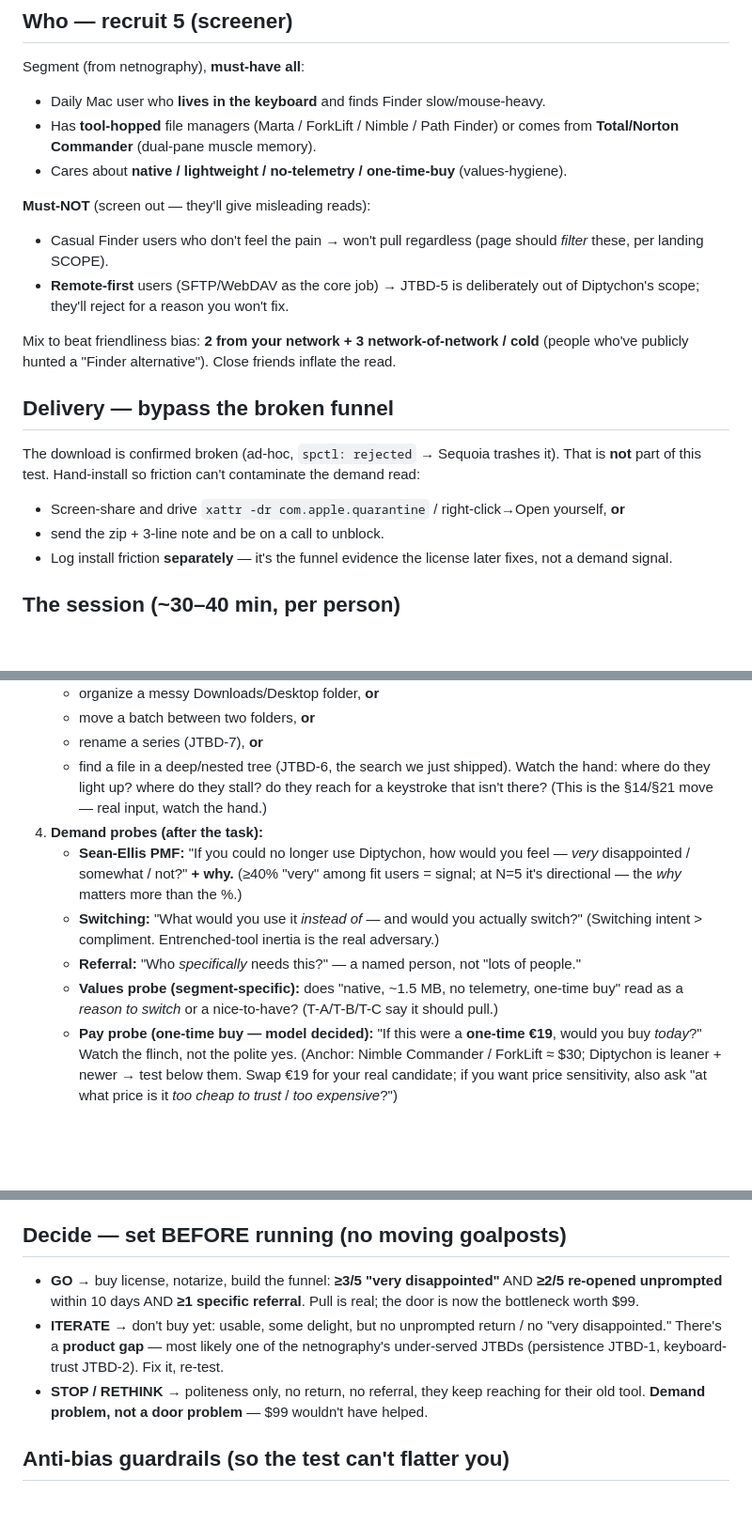
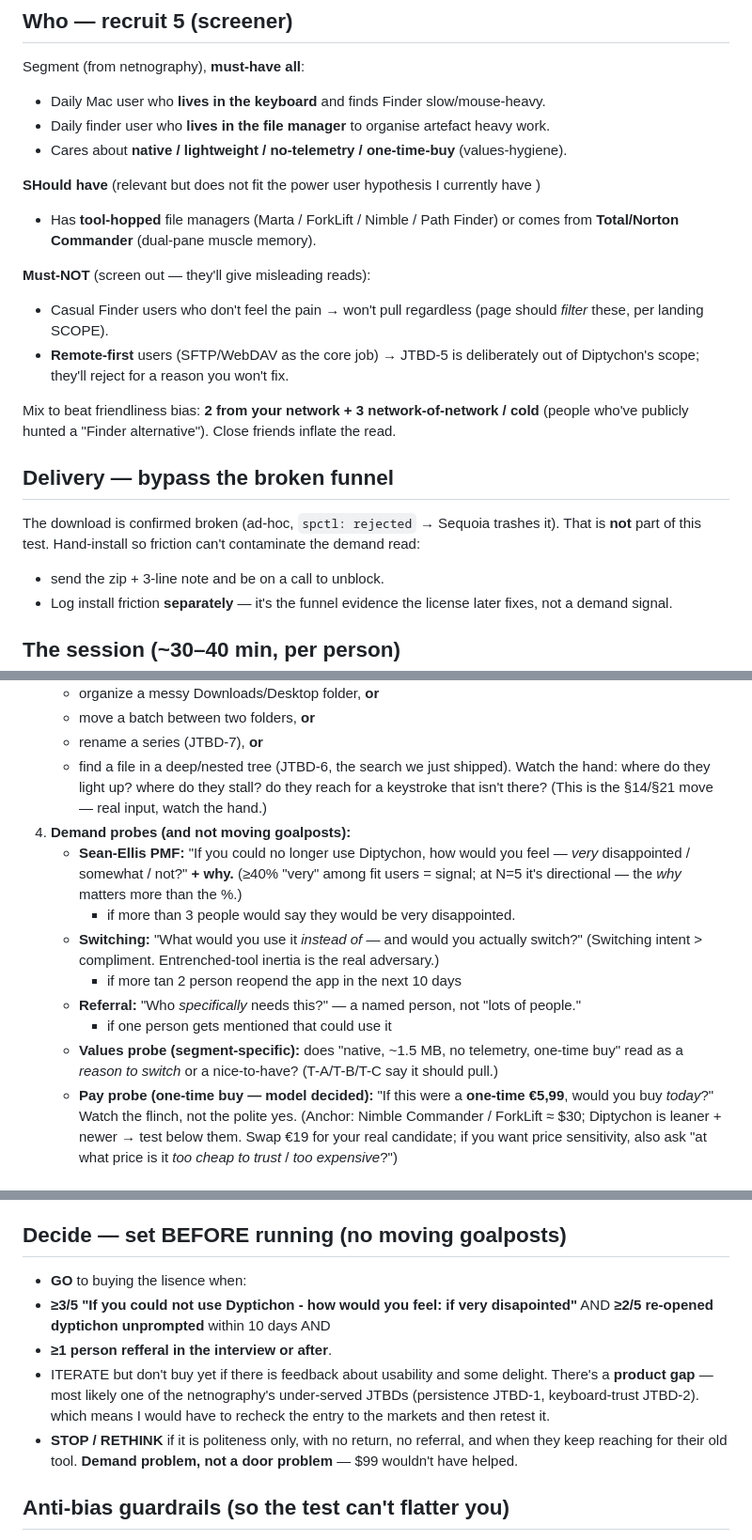
Before and after one commit to Tvk-sd/diptychon, a Markdown page: context/demand-test.md, 3 parts joined by grey strips. Shown at 94% size. Drawn GitHub-style; blank space fills up the shorter version.

Commit message:
docs(gtm): demand-test edits — recruit hypothesis, €5.99 pay probe, decide criteria
Till's own refinements to the demand test: added a "lives in the file manager for
artefact-heavy work" recruit line, moved the tool-hopper trait to should-have,
set the pay-probe to a concrete €5.99, and firmed the GO/ITERATE/STOP thresholds.

Co-Authored-By: Claude Opus 4.8 <noreply@anthropic.com>

```diff
--- a/context/demand-test.md
+++ b/context/demand-test.md
@@ -22,9 +22,12 @@ no one wants to enter.
 
 Segment (from netnography), **must-have all**:
 - Daily Mac user who **lives in the keyboard** and finds Finder slow/mouse-heavy.
+- Daily finder user who **lives in the file manager** to organise artefact heavy work.
+- Cares about **native / lightweight / no-telemetry / one-time-buy** (values-hygiene).
+
+**SHould have** (relevant but does not fit the power user hypothesis I currently have )
 - Has **tool-hopped** file managers (Marta / ForkLift / Nimble / Path Finder) or comes
   from **Total/Norton Commander** (dual-pane muscle memory).
-- Cares about **native / lightweight / no-telemetry / one-time-buy** (values-hygiene).
 
 **Must-NOT** (screen out — they'll give misleading reads):
 - Casual Finder users who don't feel the pain → won't pull regardless (page should
@@ -39,7 +42,6 @@ Mix to beat friendliness bias: **2 from your network + 3 network-of-network / co
 
 The download is confirmed broken (ad-hoc, `spctl: rejected` → Sequoia trashes it). That
 is **not** part of this test. Hand-install so friction can't contaminate the demand read:
-- Screen-share and drive `xattr -dr com.apple.quarantine` / right-click→Open yourself, **or**
 - send the zip + 3-line note and be on a call to unblock.
 - Log install friction **separately** — it's the funnel evidence the license later fixes,
   not a demand signal.
@@ -57,16 +59,19 @@ is **not** part of this test. Hand-install so friction can't contaminate the dem
    - find a file in a deep/nested tree (JTBD-6, the search we just shipped).
    Watch the hand: where do they light up? where do they stall? do they reach for a
    keystroke that isn't there? (This is the §14/§21 move — real input, watch the hand.)
-4. **Demand probes (after the task):**
+4. **Demand probes (and not moving goalposts):**
    - **Sean-Ellis PMF:** "If you could no longer use Diptychon, how would you feel —
      *very* disappointed / somewhat / not?" **+ why.** (≥40% "very" among fit users =
      signal; at N=5 it's directional — the *why* matters more than the %.)
+      - if more than 3 people would say they would be very disappointed.
    - **Switching:** "What would you use it *instead of* — and would you actually switch?"
      (Switching intent > compliment. Entrenched-tool inertia is the real adversary.)
+      - if more tan 2 person reopend the app in the next 10 days
    - **Referral:** "Who *specifically* needs this?" — a named person, not "lots of people."
+      - if one person gets mentioned that could use it
    - **Values probe (segment-specific):** does "native, ~1.5 MB, no telemetry, one-time
      buy" read as a *reason to switch* or a nice-to-have? (T-A/T-B/T-C say it should pull.)
-   - **Pay probe (one-time buy — model decided):** "If this were a **one-time €19**,
+   - **Pay probe (one-time buy — model decided):** "If this were a **one-time €5,99**,
      would you buy *today*?" Watch the flinch, not the polite yes. (Anchor: Nimble
      Commander / ForkLift ≈ $30; Diptychon is leaner + newer → test below them. Swap
      €19 for your real candidate; if you want price sensitivity, also ask "at what price
@@ -83,13 +88,12 @@ it **again, unprompted, days later**. So:
 
 ## Decide — set BEFORE running (no moving goalposts)
 
-- **GO** → buy license, notarize, build the funnel: **≥3/5 "very disappointed"** AND
-  **≥2/5 re-opened unprompted** within 10 days AND **≥1 specific referral**. Pull is
-  real; the door is now the bottleneck worth $99.
-- **ITERATE** → don't buy yet: usable, some delight, but no unprompted return / no "very
-  disappointed." There's a **product gap** — most likely one of the netnography's
-  under-served JTBDs (persistence JTBD-1, keyboard-trust JTBD-2). Fix it, re-test.
-- **STOP / RETHINK** → politeness only, no return, no referral, they keep reaching for
+- **GO** to buying the lisence when:
+- **≥3/5 "If you could not use Dyptichon - how would you feel: if very disapointed"** AND
+  **≥2/5 re-opened dyptichon unprompted** within 10 days AND
+- **≥1 person refferal in the interview or after**.
+- ITERATE but don't buy yet if there is feedback about usability and some delight. There's a **product gap** — most likely one of the netnography's under-served JTBDs (persistence JTBD-1, keyboard-trust JTBD-2). which means I would have to recheck the entry to the markets and then retest it.
+- **STOP / RETHINK** if it is politeness only, with no return, no referral, and when they keep reaching for
   their old tool. **Demand problem, not a door problem** — $99 wouldn't have helped.
 
 ## Anti-bias guardrails (so the test can't flatter you)
```
Also changed, not shown: context/demand-test-session-script.md (+0 -2 lines).
